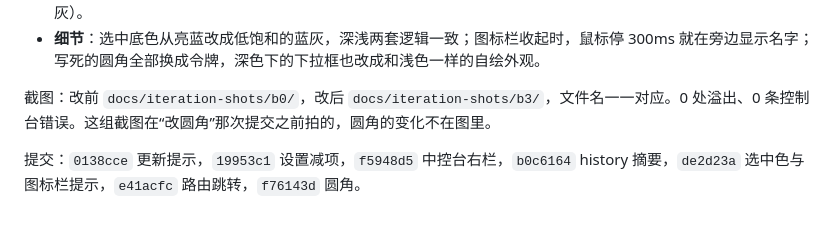
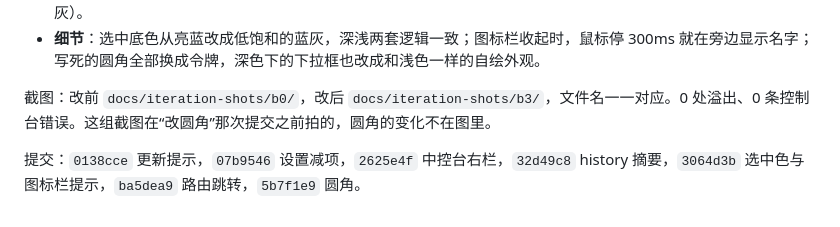
Before and after one commit to 6B6BCraigYoung/blazar, a Markdown page: docs/iteration-log.md, the part around the change. Drawn GitHub-style.

Commit message:
docs: point the third batch log at the rewritten commits

```diff
--- a/docs/iteration-log.md
+++ b/docs/iteration-log.md
@@ -78,4 +78,4 @@
 
 截图：改前 `docs/iteration-shots/b0/`，改后 `docs/iteration-shots/b3/`，文件名一一对应。0 处溢出、0 条控制台错误。这组截图在“改圆角”那次提交之前拍的，圆角的变化不在图里。
 
-提交：`0138cce` 更新提示，`19953c1` 设置减项，`f5948d5` 中控台右栏，`b0c6164` history 摘要，`de2d23a` 选中色与图标栏提示，`e41acfc` 路由跳转，`f76143d` 圆角。
+提交：`0138cce` 更新提示，`07b9546` 设置减项，`2625e4f` 中控台右栏，`32d49c8` history 摘要，`3064d3b` 选中色与图标栏提示，`ba5dea9` 路由跳转，`5b7f1e9` 圆角。
```
